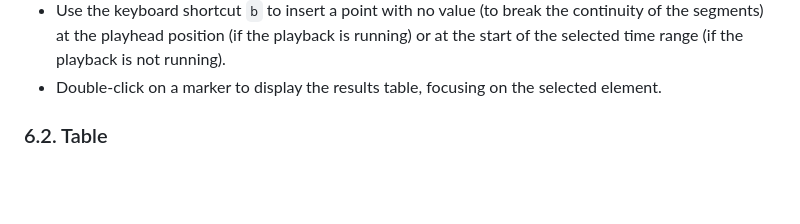
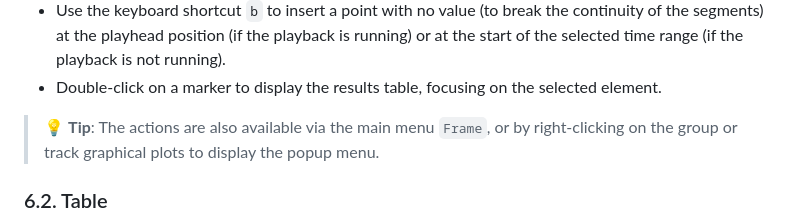
Before and after one commit to Ircam-Partiels/Partiels, a Markdown page: Docs/Partiels-Manual.md, the part around the change. Drawn GitHub-style; blank space fills up the shorter version.

Commit message:
Docs: update Partiels-Manual.md

```diff
--- a/Docs/Partiels-Manual.md
+++ b/Docs/Partiels-Manual.md
@@ -320,6 +320,8 @@ Other editing actions can be performed at any time:
 - Use the keyboard shortcut `i` to insert markers or points at the playhead position (if the playback is running) or at the start and end of the selected time range (if the playback is not running).
 - Use the keyboard shortcut `b` to insert a point with no value (to break the continuity of the segments) at the playhead position (if the playback is running) or at the start of the selected time range (if the playback is not running).
 - Double-click on a marker to display the results table, focusing on the selected element.
+
+> 💡 **Tip**: The actions are also available via the main menu `Frame`, or by right-clicking on the group or track graphical plots to display the popup menu.
 
 ### 6.2. Table
 
```
